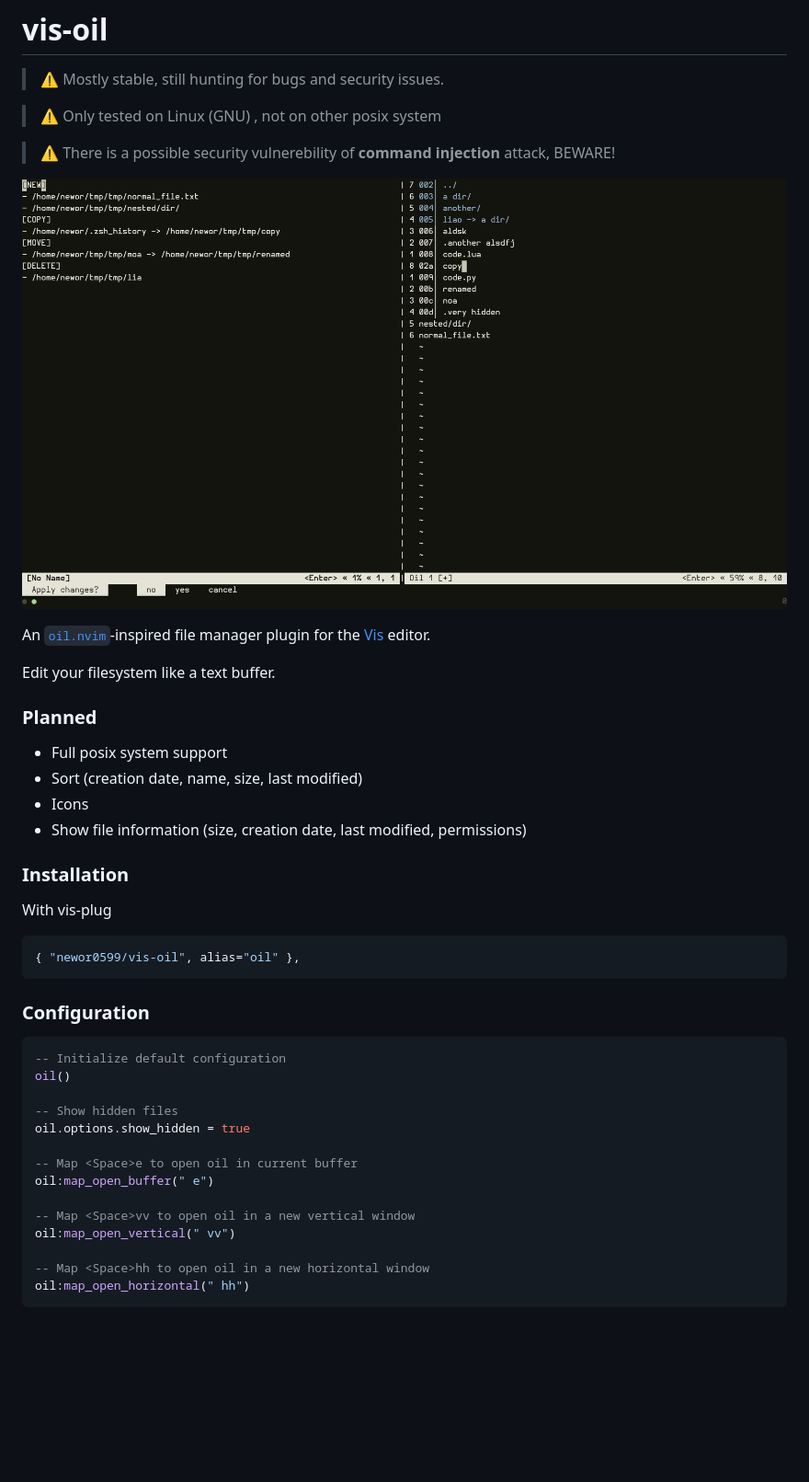
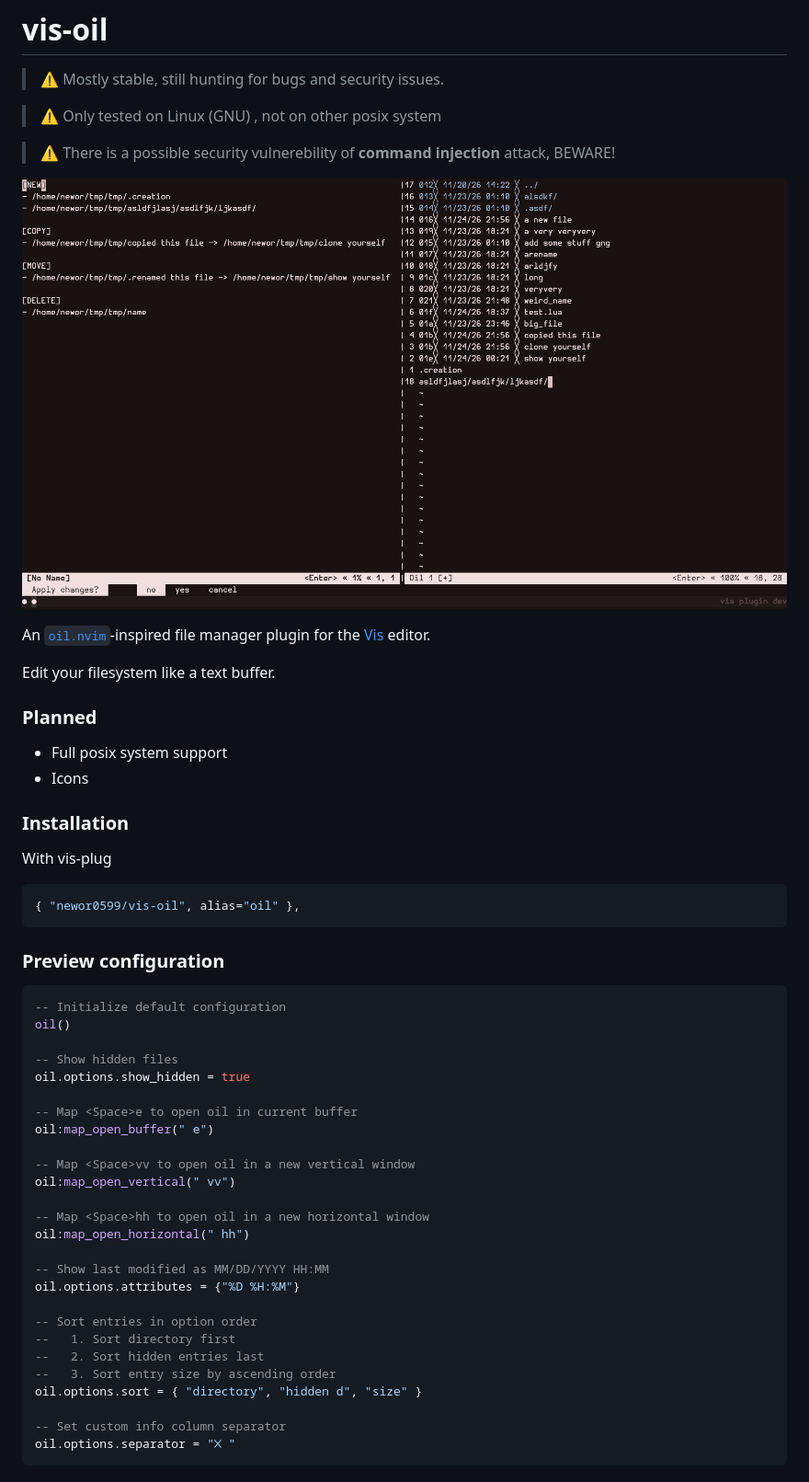
Before and after one commit to newor0599/vis-oil, a Markdown page: README.md, the part around one of its changes. Shown at 92% size. Rendered like a GitHub page; pictures changed too: preview.png; blank space fills up the shorter version.

Commit message:
Document sort, attribute usage
[CHANGES]
- README
- Preview image

````diff
--- a/README.md
+++ b/README.md
@@ -15,9 +15,7 @@ Edit your filesystem like a text buffer.
 
 ### Planned
 - Full posix system support
-- Sort (creation date, name, size, last modified)
 - Icons
-- Show file information (size, creation date, last modified, permissions)
 
 ### Installation
 With vis-plug
@@ -25,7 +23,7 @@ With vis-plug
 { "newor0599/vis-oil", alias="oil" },
 ```
 
-### Configuration
+### Preview configuration
 ```lua
 -- Initialize default configuration
 oil()
@@ -41,4 +39,16 @@ oil:map_open_vertical(" vv")
 
 -- Map <Space>hh to open oil in a new horizontal window
 oil:map_open_horizontal(" hh")
+
+-- Show last modified as MM/DD/YYYY HH:MM
+oil.options.attributes = {"%D %H:%M"}
+
+-- Sort entries in option order
+--   1. Sort directory first
+--   2. Sort hidden entries last
+--   3. Sort entry size by ascending order
+oil.options.sort = { "directory", "hidden d", "size" }
+
+-- Set custom info column separator
+oil.options.separator = "╳ "
 ```
````
Also changed, not shown: other parts of README.md (+26 -0 lines).
